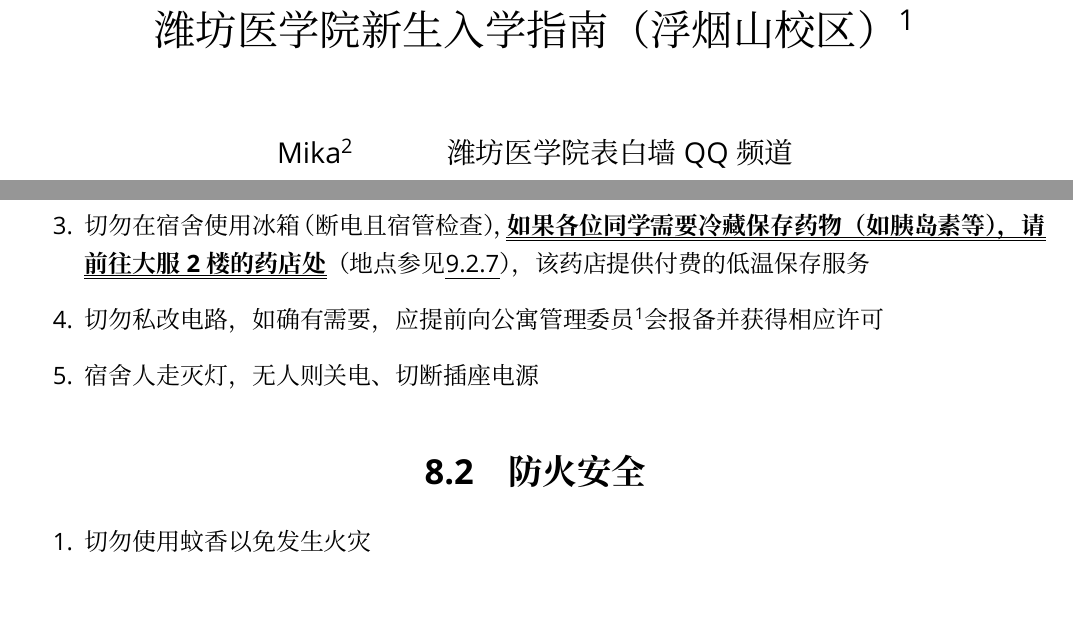
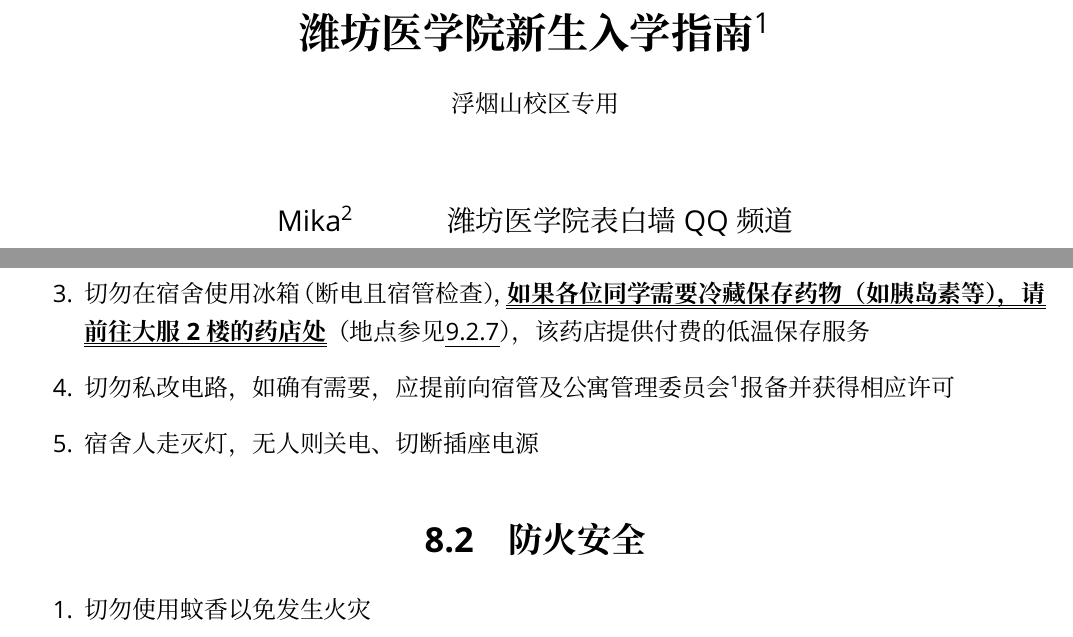
Before and after one commit to Mikachu2333/sdsmu_welcome_tex, a LaTeX document (main.tex, which reads security.tex): two parts of pages 1 and 21 of 41, joined at a grey line, cut so that both start at the same text. Compiled offline with XeLaTeX; a missing font is replaced by an installed copy or a similar font.

Commit message:
fix mistakes

```diff
--- a/main.tex
+++ b/main.tex
@@ -34,7 +35,7 @@
 \titlespacing*{\section}{0pt}{.5ex plus 4pt minus 4pt}{.4em plus 4pt minus 4pt}
 \titlespacing*{\subsection}{0pt}{.5ex plus 4pt minus 4pt}{.4em plus 4pt minus 4pt}
 
-\title{潍坊医学院新生入学指南（浮烟山校区）\footnotemark}
+\title{\textbf{潍坊医学院新生入学指南}\footnotemark \\{\normalsize{浮烟山校区专用}}}
 \footnotetext[1]{第1.1.3版，由\textit{\LaTeX} 的\textit{\LaTeXe} 版本生成。}
 \author{Mika\thanks{\uline{\href{Mailto:xkjz.mddb@yandex.com}{Mailto: xkjz.mddb@yandex.com}}}\and 潍坊医学院表白墙QQ频道}
 \date{\DTMnow}
--- a/security.tex
+++ b/security.tex
@@ -6,7 +6,7 @@
     \item 使用安全的充电器、充电线、插排
     \item 如遇空调、电灯、电风扇等器具出现短路、跳闸、停电等现象时切勿自行维修，请按照\uline{\ref{repair_report}}教程处理
     \item 切勿在宿舍使用冰箱（断电且宿管检查），\textbf{\uuline{如果各位同学需要冷藏保存药物（如胰岛素等），请\\前往大服2楼的药店处}}（地点参见\uline{\ref{common_locations}}），该药店提供付费的低温保存服务
-    \item 切勿私改电路，如确有需要，应提前向公寓管理委员\footnotemark 会报备并获得相应许可
+    \item 切勿私改电路，如确有需要，应提前向宿管及公寓管理委员会\footnotemark 报备并获得相应许可
           \footnotetext{位于2号公寓南门处。}
     \item 宿舍人走灭灯，无人则关电、切断插座电源
 \end{enumerate}
```
Also changed, not shown: main.tex (1 more changed lines).
